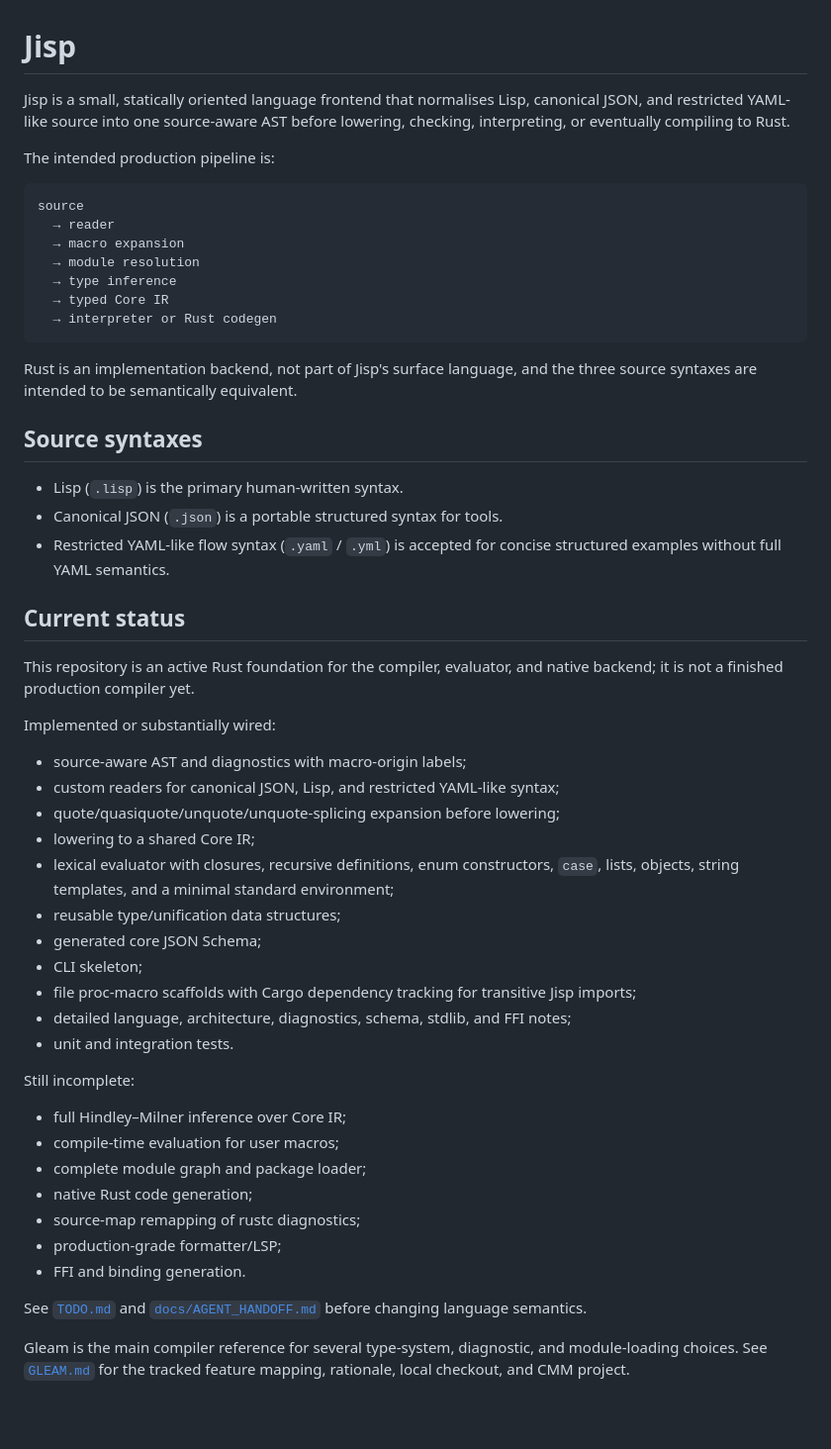
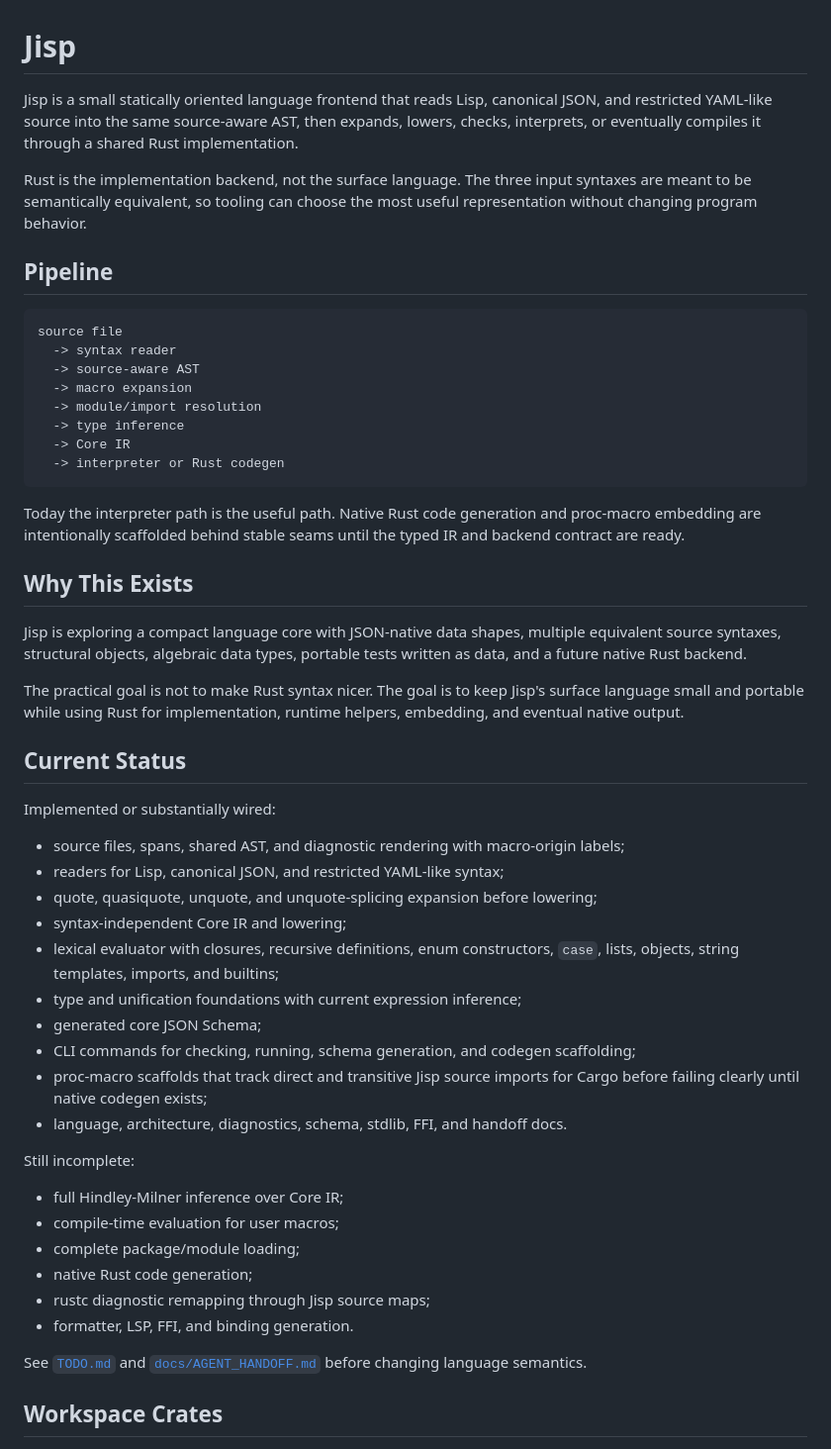
Before and after one commit to shirk33y/jisp, a Markdown page: README.md, the part around one of its changes. Shown at 99% size. Drawn GitHub-style; blank space fills up the shorter version.

Commit message:
docs: improve project readme

````diff
--- a/README.md
+++ b/README.md
@@ -1,66 +1,70 @@
 # Jisp
 
-Jisp is a small, statically oriented language frontend that normalises Lisp,
-canonical JSON, and restricted YAML-like source into one source-aware AST before
-lowering, checking, interpreting, or eventually compiling to Rust.
+Jisp is a small statically oriented language frontend that reads Lisp,
+canonical JSON, and restricted YAML-like source into the same source-aware AST,
+then expands, lowers, checks, interprets, or eventually compiles it through a
+shared Rust implementation.
 
-The intended production pipeline is:
+Rust is the implementation backend, not the surface language. The three input
+syntaxes are meant to be semantically equivalent, so tooling can choose the most
+useful representation without changing program behavior.
+
+## Pipeline
 
 ```text
-source
-  → reader
-  → macro expansion
-  → module resolution
-  → type inference
-  → typed Core IR
-  → interpreter or Rust codegen
+source file
+  -> syntax reader
+  -> source-aware AST
+  -> macro expansion
+  -> module/import resolution
+  -> type inference
+  -> Core IR
+  -> interpreter or Rust codegen
 ```
 
-Rust is an implementation backend, not part of Jisp's surface language, and the
-three source syntaxes are intended to be semantically equivalent.
+Today the interpreter path is the useful path. Native Rust code generation and
+proc-macro embedding are intentionally scaffolded behind stable seams until the
+typed IR and backend contract are ready.
 
-## Source syntaxes
+## Why This Exists
 
-- Lisp (`.lisp`) is the primary human-written syntax.
-- Canonical JSON (`.json`) is a portable structured syntax for tools.
-- Restricted YAML-like flow syntax (`.yaml` / `.yml`) is accepted for concise
-  structured examples without full YAML semantics.
+Jisp is exploring a compact language core with JSON-native data shapes,
+multiple equivalent source syntaxes, structural objects, algebraic data types,
+portable tests written as data, and a future native Rust backend.
 
-## Current status
+The practical goal is not to make Rust syntax nicer. The goal is to keep Jisp's
+surface language small and portable while using Rust for implementation,
+runtime helpers, embedding, and eventual native output.
 
-This repository is an active Rust foundation for the compiler, evaluator, and
-native backend; it is not a finished production compiler yet.
+## Current Status
 
 Implemented or substantially wired:
 
-- source-aware AST and diagnostics with macro-origin labels;
-- custom readers for canonical JSON, Lisp, and restricted YAML-like syntax;
-- quote/quasiquote/unquote/unquote-splicing expansion before lowering;
-- lowering to a shared Core IR;
-- lexical evaluator with closures, recursive definitions, enum constructors, `case`,
-  lists, objects, string templates, and a minimal standard environment;
-- reusable type/unification data structures;
+- source files, spans, shared AST, and diagnostic rendering with macro-origin
+  labels;
+- readers for Lisp, canonical JSON, and restricted YAML-like syntax;
+- quote, quasiquote, unquote, and unquote-splicing expansion before lowering;
+- syntax-independent Core IR and lowering;
+- lexical evaluator with closures, recursive definitions, enum constructors,
+  `case`, lists, objects, string templates, imports, and builtins;
+- type and unification foundations with current expression inference;
 - generated core JSON Schema;
-- CLI skeleton;
-- file proc-macro scaffolds with Cargo dependency tracking for transitive Jisp
-  imports;
-- detailed language, architecture, diagnostics, schema, stdlib, and FFI notes;
-- unit and integration tests.
+- CLI commands for checking, running, schema generation, and codegen scaffolding;
+- proc-macro scaffolds that track direct and transitive Jisp source imports for
+  Cargo before failing clearly until native codegen exists;
+- language, architecture, diagnostics, schema, stdlib, FFI, and handoff docs.
 
 Still incomplete:
 
-- full Hindley–Milner inference over Core IR;
+- full Hindley-Milner inference over Core IR;
 - compile-time evaluation for user macros;
-- complete module graph and package loader;
+- complete package/module loading;
 - native Rust code generation;
-- source-map remapping of rustc diagnostics;
-- production-grade formatter/LSP;
-- FFI and binding generation.
+- rustc diagnostic remapping through Jisp source maps;
+- formatter, LSP, FFI, and binding generation.
 
 See [`TODO.md`](TODO.md) and [`docs/AGENT_HANDOFF.md`](docs/AGENT_HANDOFF.md)
 before changing language semantics.
 
-Gleam is the main compiler reference for several type-system, diagnostic, and
-module-loading choices. See [`GLEAM.md`](GLEAM.md) for the tracked feature
-mapping, rationale, local checkout, and CMM project.
+## Workspace Crates
 
````
Also changed, not shown: other parts of README.md (+75 -73 lines), GLEAM.md (+25 -0 lines).
